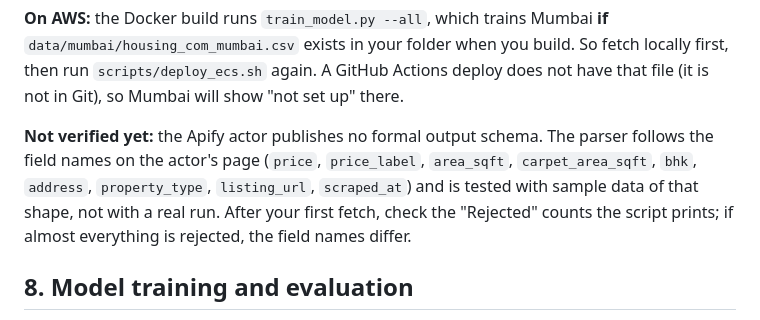
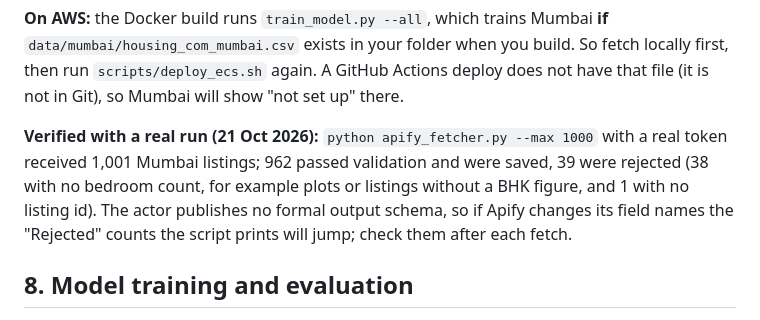
Before and after one commit to AbishSajiNMIMS/affordable-housing-estimator, a Markdown page: README.md, the part around the change. Rendered like a GitHub page.

Commit message:
README: Mumbai Apify fetch verified with a real run
Co-Authored-By: Claude Opus 5.5 (1M context) <noreply@anthropic.com>
Claude-Session: https://claude.ai/code/session_01SyGJanRNHzxFriD3Q8ZSrN

```diff
--- a/README.md
+++ b/README.md
@@ -342,10 +342,11 @@ The website itself never calls Apify.
 exists in your folder when you build. So fetch locally first, then run `scripts/deploy_ecs.sh` again. A GitHub
 Actions deploy does not have that file (it is not in Git), so Mumbai will show "not set up" there.
 
-**Not verified yet:** the Apify actor publishes no formal output schema. The parser follows the field names on
-the actor's page (`price`, `price_label`, `area_sqft`, `carpet_area_sqft`, `bhk`, `address`, `property_type`,
-`listing_url`, `scraped_at`) and is tested with sample data of that shape, not with a real run. After your first
-fetch, check the "Rejected" counts the script prints; if almost everything is rejected, the field names differ.
+**Verified with a real run (21 Oct 2026):** `python apify_fetcher.py --max 1000` with a real token received
+1,001 Mumbai listings; 962 passed validation and were saved, 39 were rejected (38 with no bedroom count, for
+example plots or listings without a BHK figure, and 1 with no listing id). The actor publishes no formal output
+schema, so if Apify changes its field names the "Rejected" counts the script prints will jump; check them after
+each fetch.
 
 ## 8. Model training and evaluation
 
```
